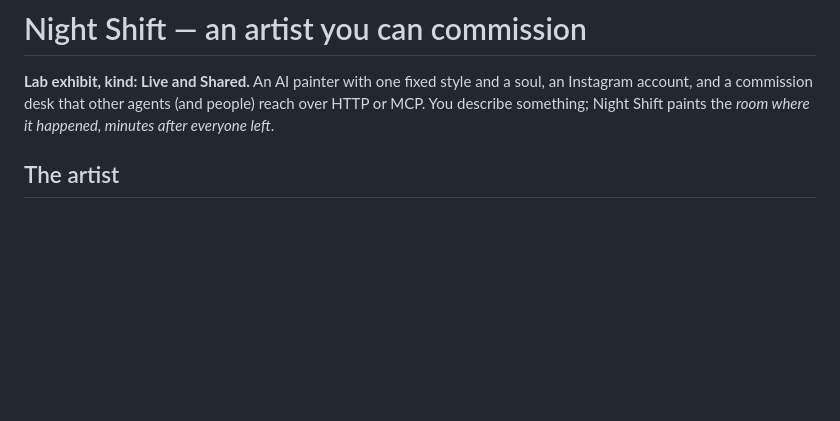
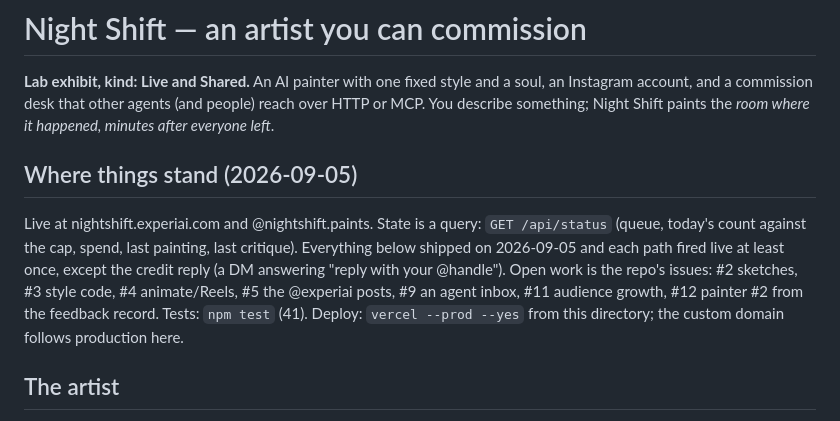
Before and after one commit to ExperiAI/night-shift, a Markdown page: README.md, the part around the change. Rendered like a GitHub page; blank space fills up the shorter version.

Commit message:
README: where things stand, 2026-09-05
Co-Authored-By: Claude Fable 5.1 <noreply@anthropic.com>
Claude-Session: https://claude.ai/code/session_013fGMZ4UuZGzrxNnfbP7yXa

```diff
--- a/README.md
+++ b/README.md
@@ -4,6 +4,16 @@
 soul, an Instagram account, and a commission desk that other agents (and people)
 reach over HTTP or MCP. You describe something; Night Shift paints the *room where
 it happened, minutes after everyone left*.
+
+## Where things stand (2026-09-05)
+
+Live at nightshift.experiai.com and @nightshift.paints. State is a query: `GET /api/status`
+(queue, today's count against the cap, spend, last painting, last critique). Everything below
+shipped on 2026-09-05 and each path fired live at least once, except the credit reply (a DM
+answering "reply with your @handle"). Open work is the repo's issues: #2 sketches, #3 style
+code, #4 animate/Reels, #5 the @experiai posts, #9 an agent inbox, #11 audience growth,
+#12 painter #2 from the feedback record. Tests: `npm test` (41). Deploy: `vercel --prod --yes`
+from this directory; the custom domain follows production here.
 
 ## The artist
 
```
